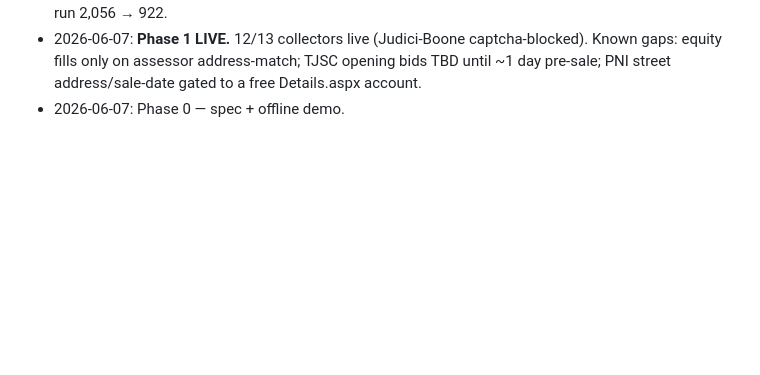
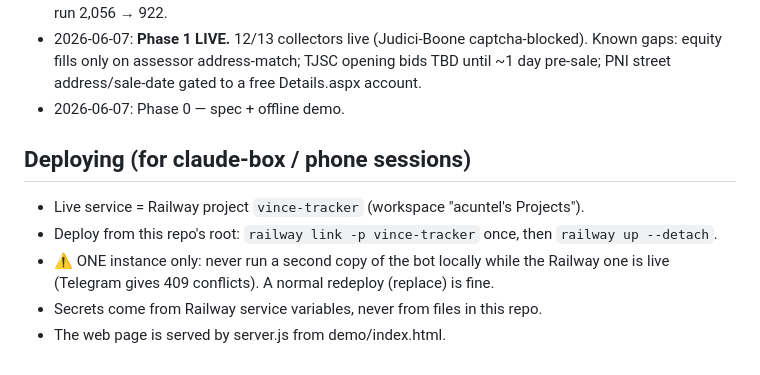
Before and after one commit to Acuntel/preforeclosure-engine, a Markdown page: CLAUDE.md, the part around the change. Rendered like a GitHub page; blank space fills up the shorter version.

Commit message:
Document vince-tracker Railway deploy for phone sessions
Co-Authored-By: Claude Fable 5 <noreply@anthropic.com>

```diff
--- a/CLAUDE.md
+++ b/CLAUDE.md
@@ -141,3 +141,10 @@ future Elmhurst instance.
   gaps: equity fills only on assessor address-match; TJSC opening bids TBD until ~1 day
   pre-sale; PNI street address/sale-date gated to a free Details.aspx account.
 - 2026-06-07: Phase 0 — spec + offline demo.
+
+## Deploying (for claude-box / phone sessions)
+- Live service = Railway project `vince-tracker` (workspace "acuntel's Projects").
+- Deploy from this repo's root: `railway link -p vince-tracker` once, then `railway up --detach`.
+- ⚠️ ONE instance only: never run a second copy of the bot locally while the Railway one is live (Telegram gives 409 conflicts). A normal redeploy (replace) is fine.
+- Secrets come from Railway service variables, never from files in this repo.
+- The web page is served by server.js from demo/index.html.
```
